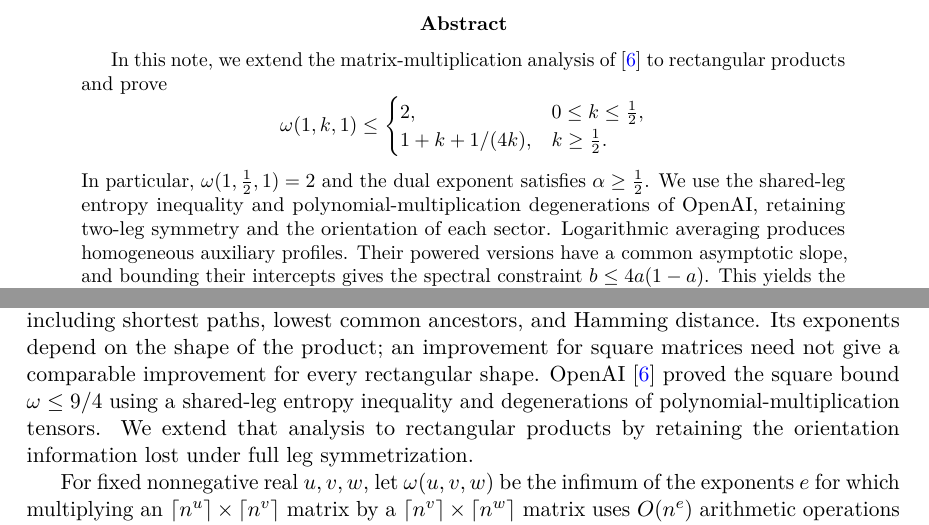
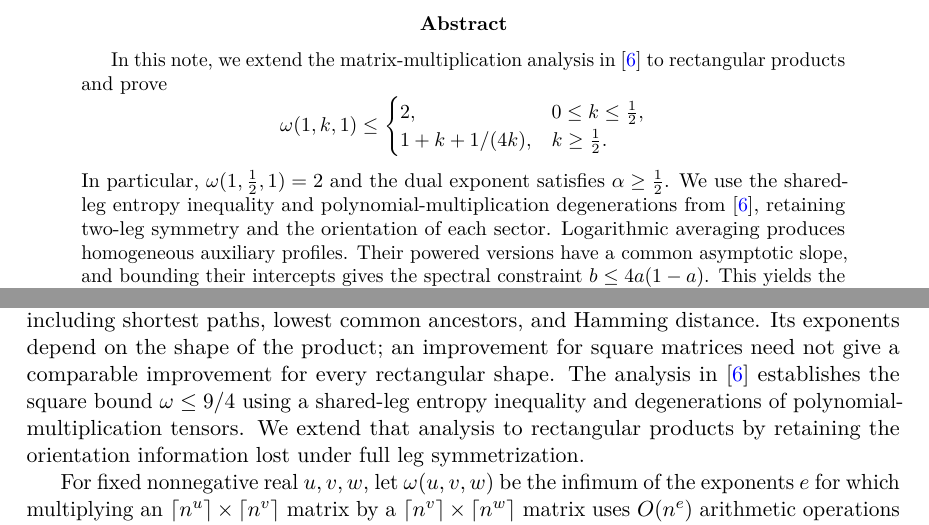
Before and after one commit to izulin/rectmatmul, a LaTeX paper (main.tex): two parts of page 1 of 11, joined at a grey line, cut so that both start at the same text. Compiled offline with pdfLaTeX.

Commit message:
Refer to the preceding analysis by citation

```diff
--- a/main.tex
+++ b/main.tex
@@ -32,7 +32,7 @@ and takes full responsibility for its contents.}\\[2pt]\small Pathway\\[2pt]
 \maketitle
 
 \begin{abstract}
-In this note, we extend the matrix-multiplication analysis of~\cite{openai-2026-matrix-nine-fourths} to
+In this note, we extend the matrix-multiplication analysis in~\cite{openai-2026-matrix-nine-fourths} to
 rectangular products and prove
 \[
  \omega(1,k,1)\le
@@ -43,7 +43,7 @@ rectangular products and prove
 \]
 In particular, $\omega(1,\frac{1}{2},1)=2$ and the dual exponent satisfies
 $\alpha\ge \frac{1}{2}$. We use the shared-leg entropy inequality and
-polynomial-multiplication degenerations of OpenAI, retaining two-leg
+polynomial-multiplication degenerations from~\cite{openai-2026-matrix-nine-fourths}, retaining two-leg
 symmetry and the orientation of each sector. Logarithmic averaging
 produces homogeneous auxiliary profiles. Their powered versions have
 a common asymptotic slope, and bounding their intercepts gives the
@@ -73,7 +73,7 @@ for all-pairs problems, including shortest paths, lowest common ancestors,
 and Hamming distance. Its exponents depend on the shape of the product;
 an improvement for square matrices need not give a comparable
 improvement for every rectangular shape.
-OpenAI~\cite{openai-2026-matrix-nine-fourths} proved the square bound
+The analysis in~\cite{openai-2026-matrix-nine-fourths} establishes the square bound
 $\omega\le9/4$ using a shared-leg entropy inequality and degenerations
 of polynomial-multiplication tensors. We extend that analysis to
 rectangular products by retaining the orientation information lost
```
Also changed, not shown: README.md, main.pdf, main.tex (9 more changed lines).
